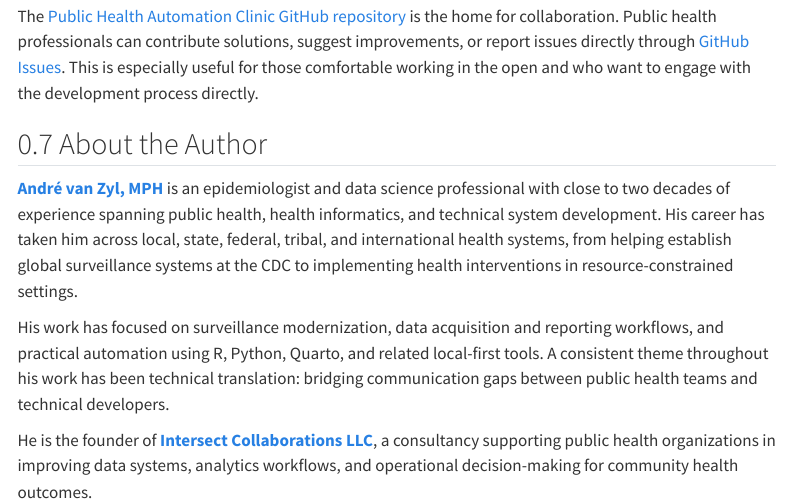
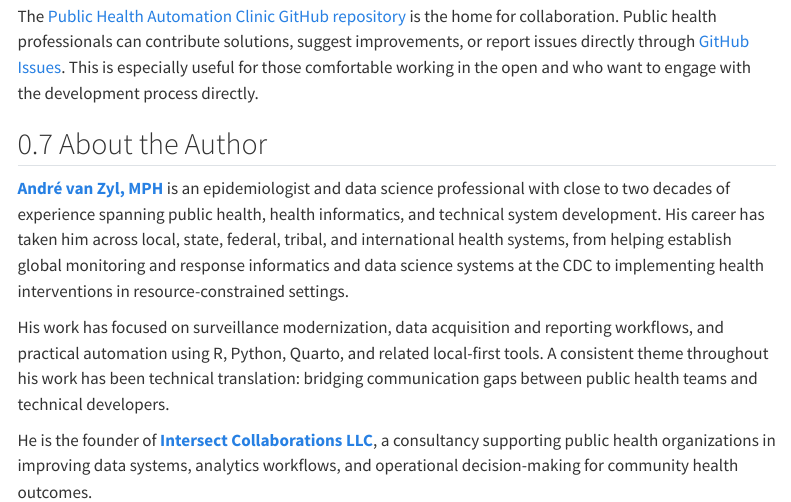
Before and after one commit to andre-inter-collab-llc/Public-Health-Automation-Clinic, a Quarto document (index.qmd): the page in a window 1100 px wide, from 3720 px down. Rendered offline with R 4.5, knitr and Pandoc in place of Quarto, with nearby package versions; menus at the side of the page are left out.

Commit message:
Update author bio to enhance clarity on experience in global monitoring and response informatics

```diff
--- a/index.qmd
+++ b/index.qmd
@@ -118,7 +118,7 @@ The [Public Health Automation Clinic GitHub repository](https://github.com/andre
 
 ## About the Author
 
-**[André van Zyl, MPH](https://www.linkedin.com/in/andre-van-zyl/)** is an epidemiologist and data science professional with close to two decades of experience spanning public health, health informatics, and technical system development. His career has taken him across local, state, federal, tribal, and international health systems, from helping establish global surveillance systems at the CDC to implementing health interventions in resource-constrained settings.
+**[André van Zyl, MPH](https://www.linkedin.com/in/andre-van-zyl/)** is an epidemiologist and data science professional with close to two decades of experience spanning public health, health informatics, and technical system development. His career has taken him across local, state, federal, tribal, and international health systems, from helping establish global monitoring and response informatics and data science systems at the CDC to implementing health interventions in resource-constrained settings.
 
 His work has focused on surveillance modernization, data acquisition and reporting workflows, and practical automation using R, Python, Quarto, and related local-first tools. A consistent theme throughout his work has been technical translation: bridging communication gaps between public health teams and technical developers.
 
```
